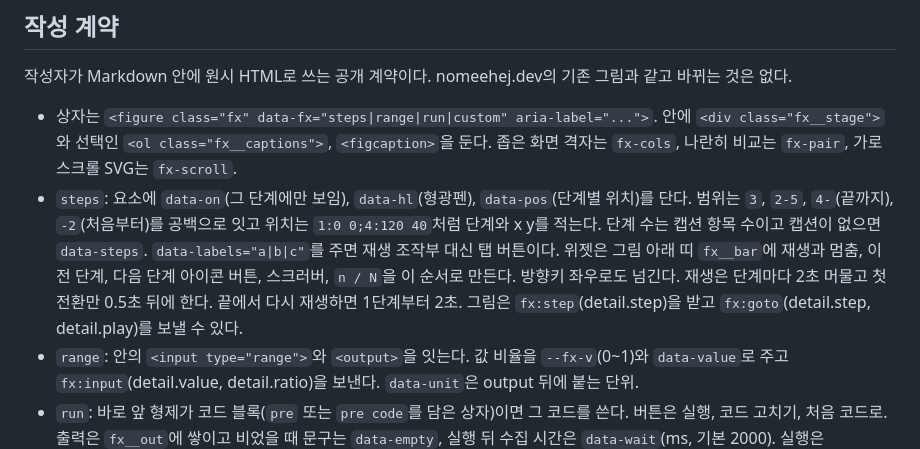
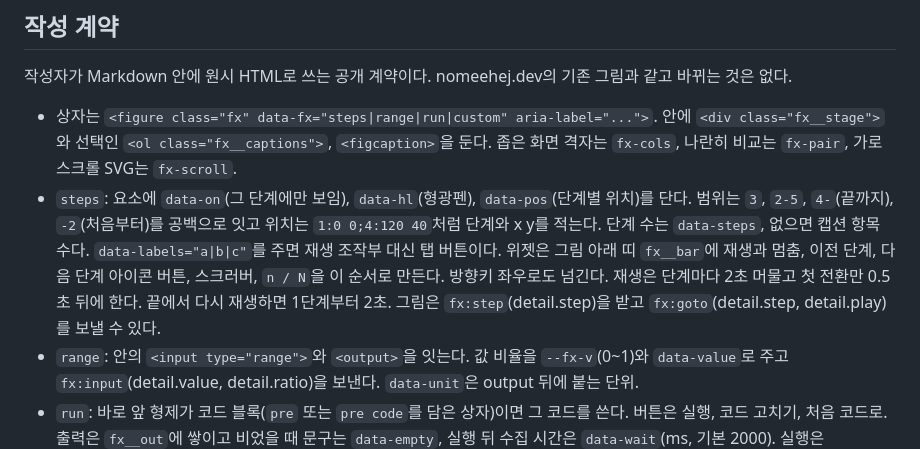
Before and after one commit to minu-ha/for-humanity, a Markdown page: content/private/fx-design.md, the part around the change. Drawn GitHub-style.

```diff
--- a/content/private/fx-design.md
+++ b/content/private/fx-design.md
@@ -29,7 +29,7 @@ Roadmap의 "실행형 데모를 기본 기능으로 자동 이식하지 않는
 작성자가 Markdown 안에 원시 HTML로 쓰는 공개 계약이다. nomeehej.dev의 기존 그림과 같고 바뀌는 것은 없다.
 
 - 상자는 `<figure class="fx" data-fx="steps|range|run|custom" aria-label="...">`. 안에 `<div class="fx__stage">`와 선택인 `<ol class="fx__captions">`, `<figcaption>`을 둔다. 좁은 화면 격자는 `fx-cols`, 나란히 비교는 `fx-pair`, 가로 스크롤 SVG는 `fx-scroll`.
-- `steps`: 요소에 `data-on`(그 단계에만 보임), `data-hl`(형광펜), `data-pos`(단계별 위치)를 단다. 범위는 `3`, `2-5`, `4-`(끝까지), `-2`(처음부터)를 공백으로 잇고 위치는 `1:0 0;4:120 40`처럼 단계와 x y를 적는다. 단계 수는 캡션 항목 수이고 캡션이 없으면 `data-steps`. `data-labels="a|b|c"`를 주면 재생 조작부 대신 탭 버튼이다. 위젯은 그림 아래 띠 `fx__bar`에 재생과 멈춤, 이전 단계, 다음 단계 아이콘 버튼, 스크러버, `n / N`을 이 순서로 만든다. 방향키 좌우로도 넘긴다. 재생은 단계마다 2초 머물고 첫 전환만 0.5초 뒤에 한다. 끝에서 다시 재생하면 1단계부터 2초. 그림은 `fx:step`(detail.step)을 받고 `fx:goto`(detail.step, detail.play)를 보낼 수 있다.
+- `steps`: 요소에 `data-on`(그 단계에만 보임), `data-hl`(형광펜), `data-pos`(단계별 위치)를 단다. 범위는 `3`, `2-5`, `4-`(끝까지), `-2`(처음부터)를 공백으로 잇고 위치는 `1:0 0;4:120 40`처럼 단계와 x y를 적는다. 단계 수는 `data-steps`, 없으면 캡션 항목 수다. `data-labels="a|b|c"`를 주면 재생 조작부 대신 탭 버튼이다. 위젯은 그림 아래 띠 `fx__bar`에 재생과 멈춤, 이전 단계, 다음 단계 아이콘 버튼, 스크러버, `n / N`을 이 순서로 만든다. 방향키 좌우로도 넘긴다. 재생은 단계마다 2초 머물고 첫 전환만 0.5초 뒤에 한다. 끝에서 다시 재생하면 1단계부터 2초. 그림은 `fx:step`(detail.step)을 받고 `fx:goto`(detail.step, detail.play)를 보낼 수 있다.
 - `range`: 안의 `<input type="range">`와 `<output>`을 잇는다. 값 비율을 `--fx-v`(0~1)와 `data-value`로 주고 `fx:input`(detail.value, detail.ratio)을 보낸다. `data-unit`은 output 뒤에 붙는 단위.
 - `run`: 바로 앞 형제가 코드 블록(`pre` 또는 `pre code`를 담은 상자)이면 그 코드를 쓴다. 버튼은 실행, 코드 고치기, 처음 코드로. 출력은 `fx__out`에 쌓이고 비었을 때 문구는 `data-empty`, 실행 뒤 수집 시간은 `data-wait`(ms, 기본 2000). 실행은 `sandbox="allow-scripts"`만 준 `srcdoc` iframe에서 하고 `console.log`, `info`, `warn`, `error`, 잡히지 않은 오류와 거부를 부모에 `postMessage`로 보낸다. 부모는 실행마다 만든 id가 맞는 메시지만 받는다. 사용자 코드의 `</script`는 이스케이프한다.
 - `custom`: 위젯은 손대지 않는다. 작성자의 `<script type="module">`이 `fx--ready`를 붙이고 이벤트를 쓴다. 다만 `.fx button[data-icon]`은 모든 종류에서 위젯이 같은 아이콘 버튼으로 바꾸고 글자를 `aria-label`과 `data-tip`으로 옮긴다.
```
Also changed, not shown: content/private/fx-plan.md (+3 -3 lines).
